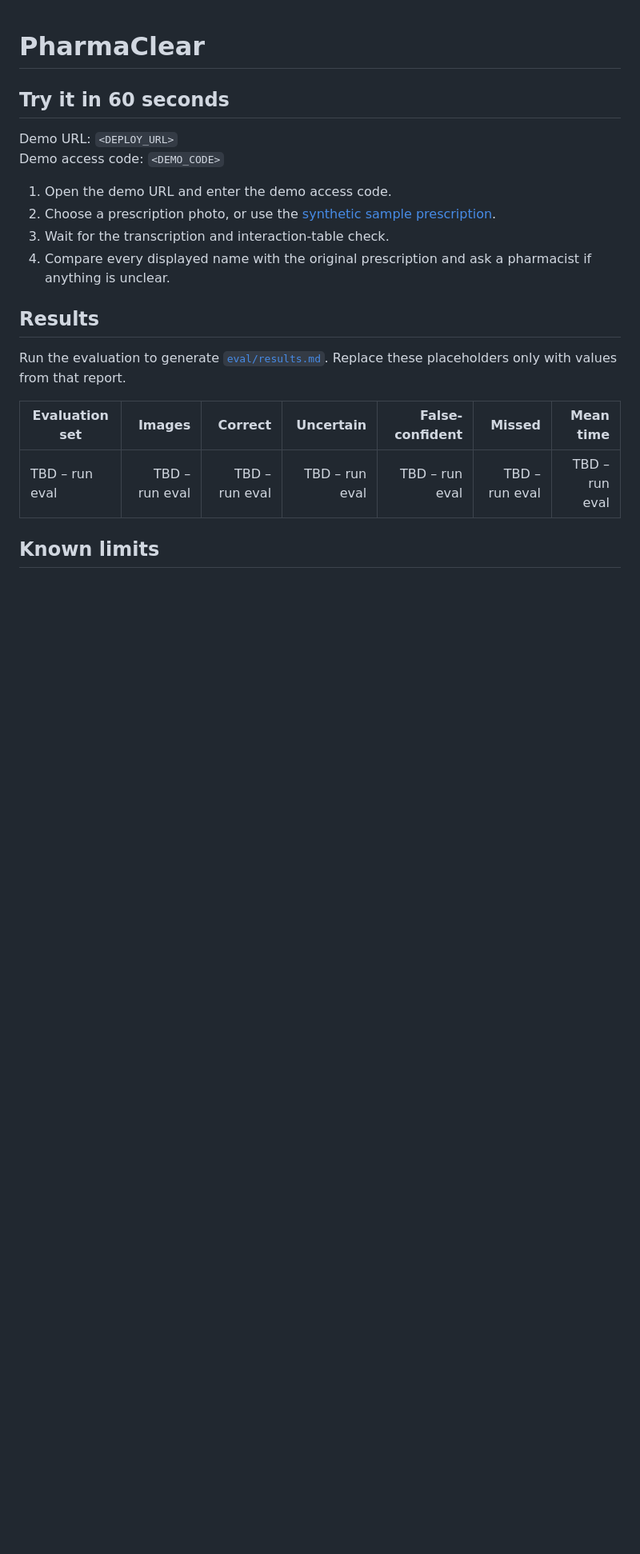
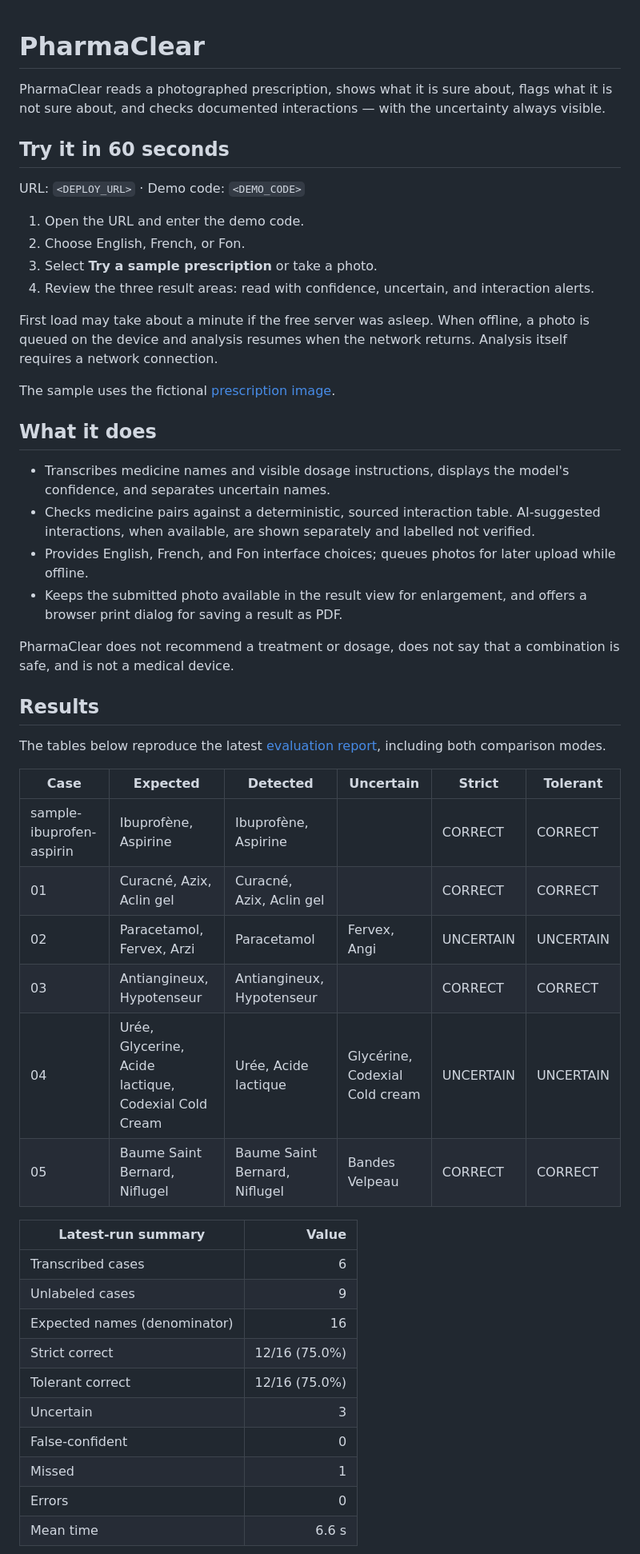
Before and after one commit to Osee11/PharmaClear-V0, a Markdown page: README.md, the part around one of its changes. Shown at 80% size. Drawn GitHub-style; blank space fills up the shorter version.

```diff
--- a/README.md
+++ b/README.md
@@ -1,22 +1,52 @@
 # PharmaClear
+
+PharmaClear reads a photographed prescription, shows what it is sure about, flags what it is not sure about, and checks documented interactions — with the uncertainty always visible.
 
 ## Try it in 60 seconds
 
-Demo URL: `<DEPLOY_URL>`
-Demo access code: `<DEMO_CODE>`
+URL: `<DEPLOY_URL>` · Demo code: `<DEMO_CODE>`
 
-1. Open the demo URL and enter the demo access code.
-2. Choose a prescription photo, or use the [synthetic sample prescription](./public/samples/sample-prescription.png).
-3. Wait for the transcription and interaction-table check.
-4. Compare every displayed name with the original prescription and ask a pharmacist if anything is unclear.
+1. Open the URL and enter the demo code.
+2. Choose English, French, or Fon.
+3. Select **Try a sample prescription** or take a photo.
+4. Review the three result areas: read with confidence, uncertain, and interaction alerts.
+
+First load may take about a minute if the free server was asleep. When offline, a photo is queued on the device and analysis resumes when the network returns. Analysis itself requires a network connection.
+
+The sample uses the fictional [prescription image](./public/samples/sample-prescription.png).
+
+## What it does
+
+- Transcribes medicine names and visible dosage instructions, displays the model's confidence, and separates uncertain names.
+- Checks medicine pairs against a deterministic, sourced interaction table. AI-suggested interactions, when available, are shown separately and labelled not verified.
+- Provides English, French, and Fon interface choices; queues photos for later upload while offline.
+- Keeps the submitted photo available in the result view for enlargement, and offers a browser print dialog for saving a result as PDF.
+
+PharmaClear does not recommend a treatment or dosage, does not say that a combination is safe, and is not a medical device.
 
 ## Results
 
-Run the evaluation to generate [`eval/results.md`](./eval/results.md). Replace these placeholders only with values from that report.
+The tables below reproduce the latest [evaluation report](./eval/results.md), including both comparison modes.
 
-| Evaluation set | Images | Correct | Uncertain | False-confident | Missed | Mean time |
-|---|---:|---:|---:|---:|---:|---:|
-| TBD – run eval | TBD – run eval | TBD – run eval | TBD – run eval | TBD – run eval | TBD – run eval | TBD – run eval |
+| Case | Expected | Detected | Uncertain | Strict | Tolerant |
+|---|---|---|---|---|---|
+| sample-ibuprofen-aspirin | Ibuprofène, Aspirine | Ibuprofène, Aspirine |  | CORRECT | CORRECT |
+| 01 | Curacné, Azix, Aclin gel | Curacné, Azix, Aclin gel |  | CORRECT | CORRECT |
+| 02 | Paracetamol, Fervex, Arzi | Paracetamol | Fervex, Angi | UNCERTAIN | UNCERTAIN |
+| 03 | Antiangineux, Hypotenseur | Antiangineux, Hypotenseur |  | CORRECT | CORRECT |
+| 04 | Urée, Glycerine, Acide lactique, Codexial Cold Cream | Urée, Acide lactique | Glycérine, Codexial Cold cream | UNCERTAIN | UNCERTAIN |
+| 05 | Baume Saint Bernard, Niflugel | Baume Saint Bernard, Niflugel | Bandes Velpeau | CORRECT | CORRECT |
 
-## Known limits
+| Latest-run summary | Value |
+|---|---:|
+| Transcribed cases | 6 |
+| Unlabeled cases | 9 |
+| Expected names (denominator) | 16 |
+| Strict correct | 12/16 (75.0%) |
+| Tolerant correct | 12/16 (75.0%) |
+| Uncertain | 3 |
+| False-confident | 0 |
+| Missed | 1 |
+| Errors | 0 |
+| Mean time | 6.6 s |
 
```
Also changed, not shown: other parts of README.md (+42 -169 lines).
